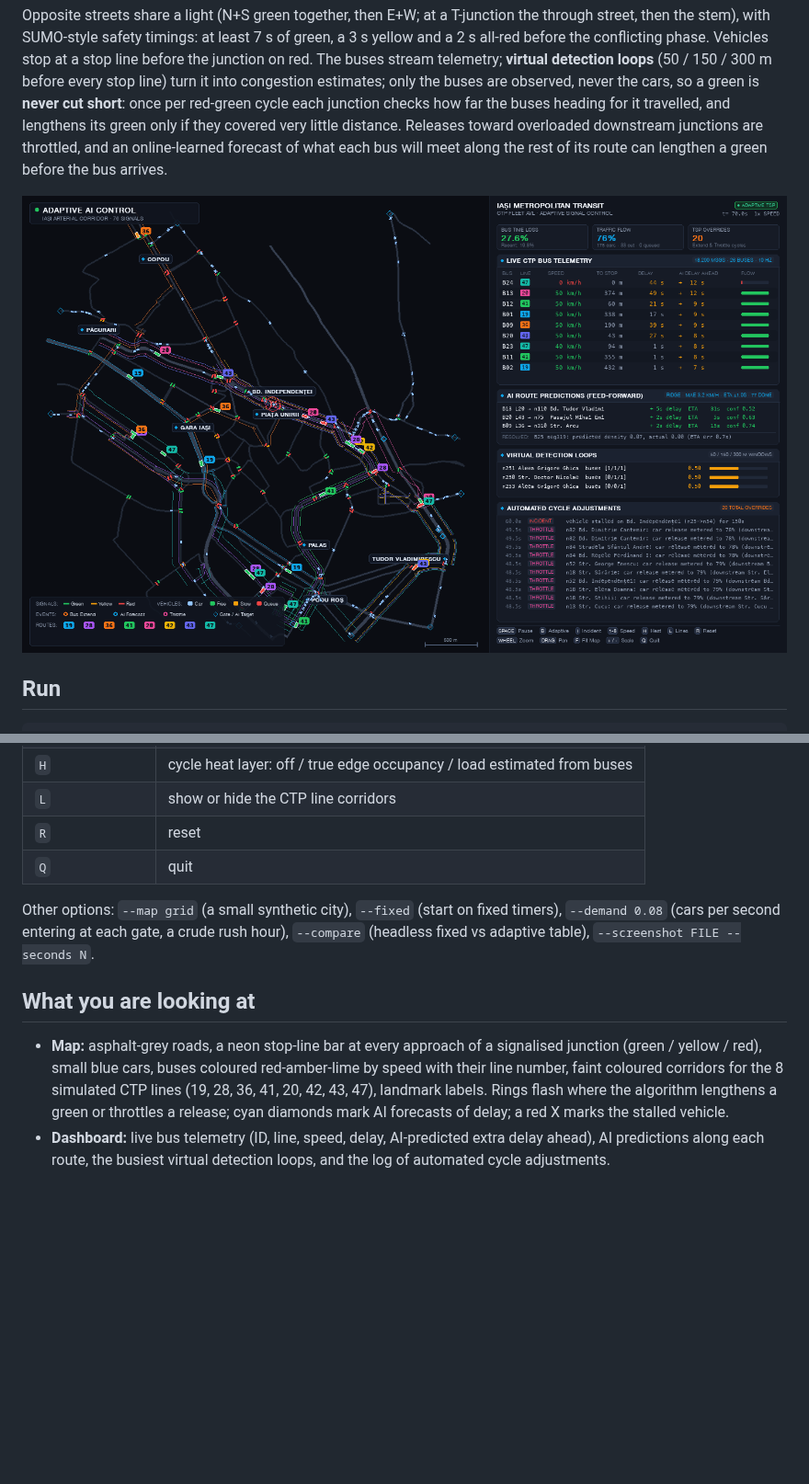
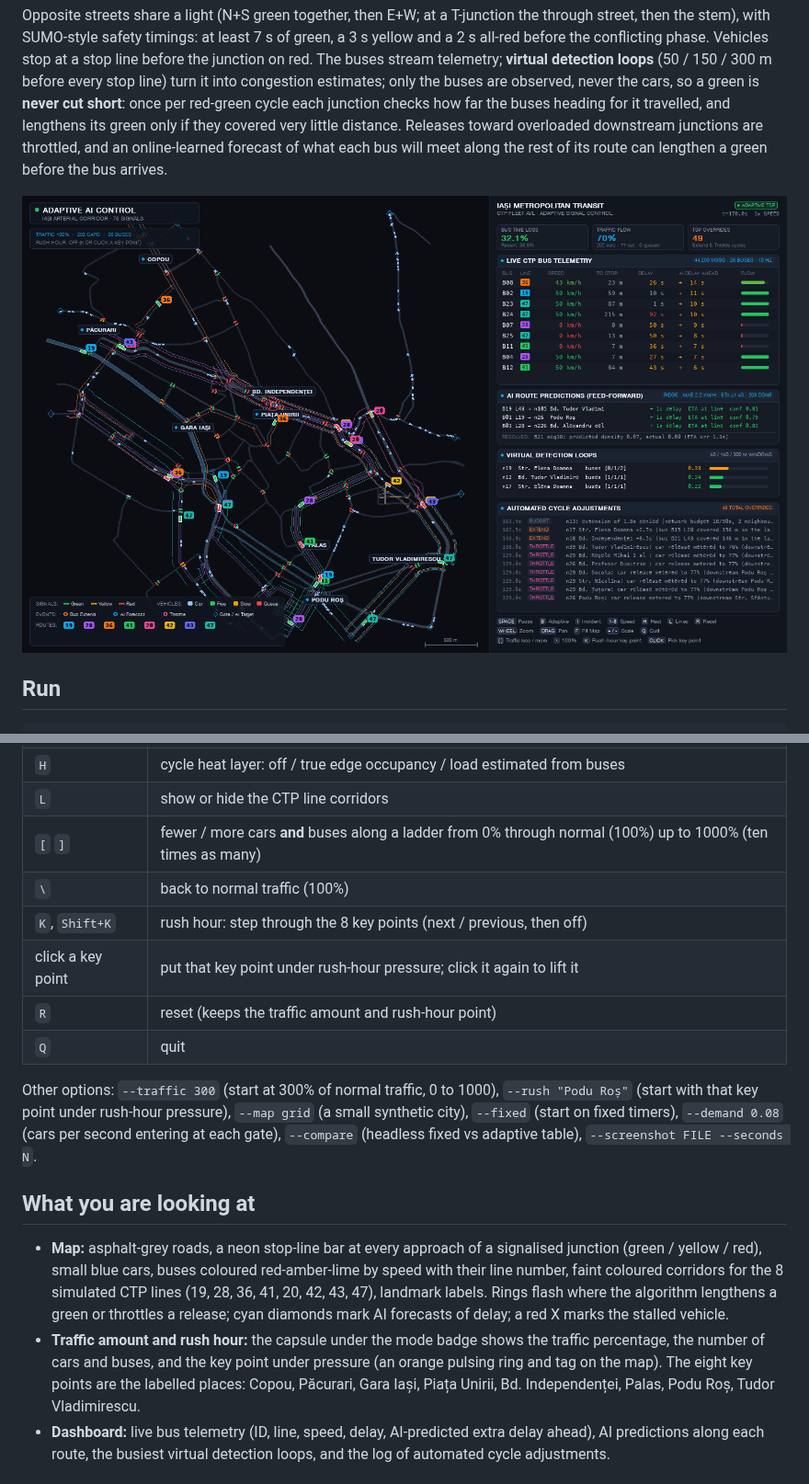
Before and after one commit to boghidam/NetPicat-Hackathon-Project, a Markdown page: README.md, 2 parts joined by grey strips. Shown at 92% size. Rendered like a GitHub page; pictures changed too: docs/demo.png; blank space fills up the shorter version.

```diff
--- a/README.md
+++ b/README.md
@@ -24,14 +24,19 @@ python -m smartcity.main --incident-at 60     # interactive window
 | `1` `2` `4` `8` | simulation speed |
 | `H` | cycle heat layer: off / true edge occupancy / load estimated from buses |
 | `L` | show or hide the CTP line corridors |
-| `R` | reset |
+| `[` `]` | fewer / more cars **and** buses along a ladder from 0% through normal (100%) up to 1000% (ten times as many) |
+| `\` | back to normal traffic (100%) |
+| `K`, `Shift+K` | rush hour: step through the 8 key points (next / previous, then off) |
+| click a key point | put that key point under rush-hour pressure; click it again to lift it |
+| `R` | reset (keeps the traffic amount and rush-hour point) |
 | `Q` | quit |
 
-Other options: `--map grid` (a small synthetic city), `--fixed` (start on fixed timers), `--demand 0.08` (cars per second entering at each gate, a crude rush hour), `--compare` (headless fixed vs adaptive table), `--screenshot FILE --seconds N`.
+Other options: `--traffic 300` (start at 300% of normal traffic, 0 to 1000), `--rush "Podu Roș"` (start with that key point under rush-hour pressure), `--map grid` (a small synthetic city), `--fixed` (start on fixed timers), `--demand 0.08` (cars per second entering at each gate), `--compare` (headless fixed vs adaptive table), `--screenshot FILE --seconds N`.
 
 ## What you are looking at
 
 - **Map:** asphalt-grey roads, a neon stop-line bar at every approach of a signalised junction (green / yellow / red), small blue cars, buses coloured red-amber-lime by speed with their line number, faint coloured corridors for the 8 simulated CTP lines (19, 28, 36, 41, 20, 42, 43, 47), landmark labels. Rings flash where the algorithm lengthens a green or throttles a release; cyan diamonds mark AI forecasts of delay; a red X marks the stalled vehicle.
+- **Traffic amount and rush hour:** the capsule under the mode badge shows the traffic percentage, the number of cars and buses, and the key point under pressure (an orange pulsing ring and tag on the map). The eight key points are the labelled places: Copou, Păcurari, Gara Iași, Piața Unirii, Bd. Independenței, Palas, Podu Roș, Tudor Vladimirescu.
 - **Dashboard:** live bus telemetry (ID, line, speed, delay, AI-predicted extra delay ahead), AI predictions along each route, the busiest virtual detection loops, and the log of automated cycle adjustments.
 
 ## Data
```
Also changed, not shown: ARCHITECTURE.md (+6 -3 lines), 12 other files.
